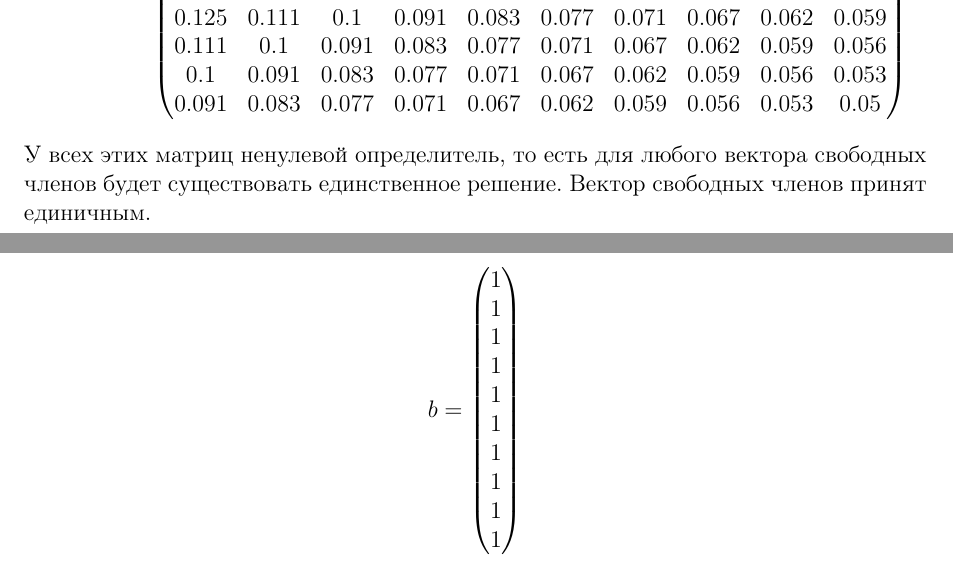
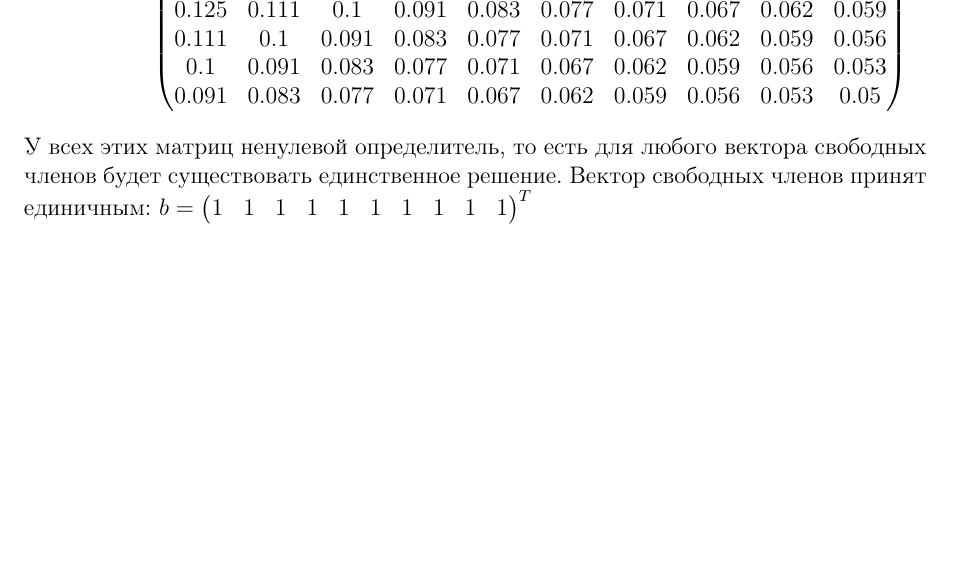
Before and after one commit to hazzus/numanal-hw2, a LaTeX document (report/parts/part0/part.tex): two parts of pages 2 and 3 of 3 before the commit and part of page 2 of 2 after it, the two joined at a grey line, cut so that both start at the same text, the shorter picture padded with empty space. Compiled offline with pdfLaTeX.

Commit message:
[report] style fixes

```diff
--- a/report/parts/part0/part.tex
+++ b/report/parts/part0/part.tex
@@ -80,12 +80,9 @@
     \end{pmatrix}
 \]
 
-У всех этих матриц ненулевой определитель, то есть для любого вектора свободных членов будет существовать единственное решение. Вектор свободных членов принят единичным.
-
-\[
-b =
-\begin{pmatrix}
-    1 \\ 1 \\ 1 \\ 1 \\ 1 \\ 1 \\ 1 \\ 1 \\ 1 \\ 1
-\end{pmatrix}
-\]
+У всех этих матриц ненулевой определитель, то есть для любого вектора свободных членов будет существовать единственное решение. Вектор свободных членов принят единичным:
+$b = \begin{pmatrix}
+    1 & 1 & 1 & 1 & 1 & 1 & 1 & 1 & 1 & 1
+\end{pmatrix} ^ T
+$
 \end{document}
```
Also changed, not shown: report/parts/part1/part.tex (+1 -1 lines), report/report.tex (+1 -1 lines), 2 other files.
